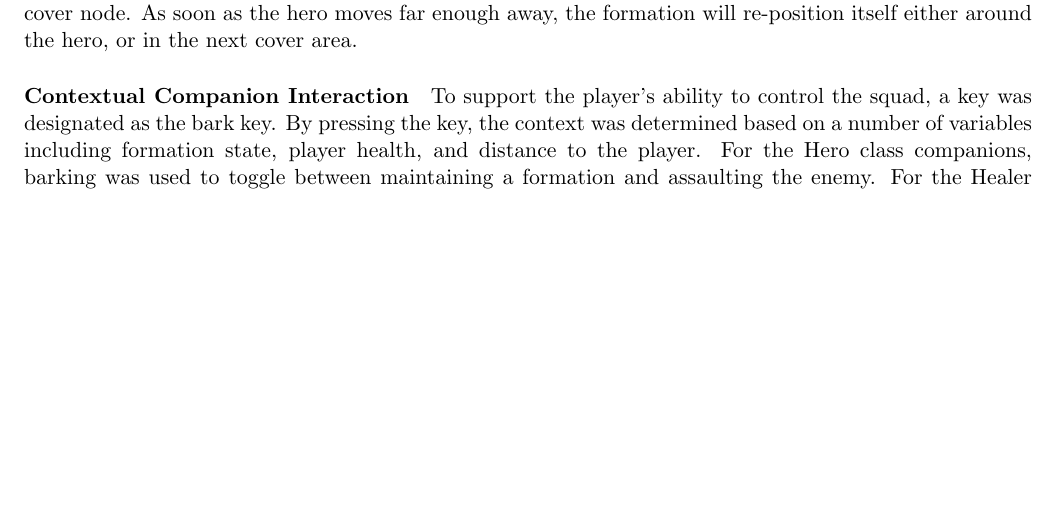
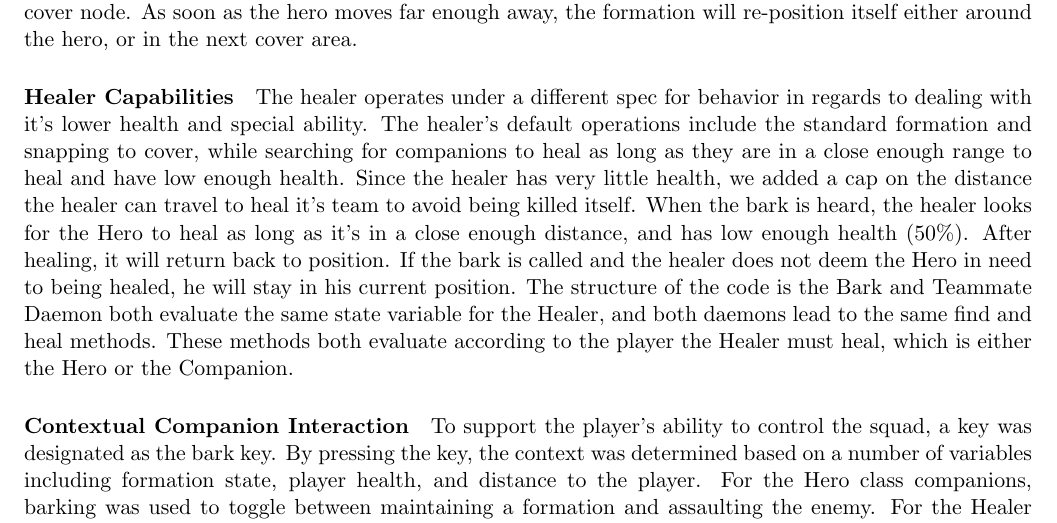
Before and after one commit to Shahdevanshee/gameAIFinalProject, a LaTeX paper (Report/report.tex): part of page 2 of 3, cut so that both start at the same text, the shorter picture padded with empty space. Compiled offline with pdfLaTeX.

Commit message:
updated report

```diff
--- a/Report/report.tex
+++ b/Report/report.tex
@@ -38,6 +38,9 @@ In order to calculate the nodes, first the shadows are calculated from the stati
 
 After that, the hierarchical sort is set up: a list of shadow centroids is calculated, and each centroid references a list of cover nodes for each particular obstacle. In order to calculate the nearest cover nodes, the game sorts the centroids, then the corresponding list of cover nodes, and sends the rearmost companion to the third nearest node.  The other companions' destinations are then calculated relative to the selected cover node.  As soon as the hero moves far enough away, the formation will re-position itself either around the hero, or in the next cover area.
 
+\paragraph{Healer Capabilities}
+The healer operates under a different spec for behavior in regards to dealing with it's lower health and special ability. The healer's default operations include the standard formation and snapping to cover, while searching for companions to heal as long as they are in a close enough range to heal and have low enough health. Since the healer has very little health, we added a cap on the distance the healer can travel to heal it's team to avoid being killed itself. When the bark is heard, the healer looks for the Hero to heal as long as it's in a close enough distance, and has low enough health (50\%). After healing, it will return back to position. If the bark is called and the healer does not deem the Hero in need to being healed, he will stay in his current position. The structure of the code is the Bark and Teammate Daemon both evaluate the same state variable for the Healer, and both daemons lead to the same find and heal methods. These methods both evaluate according to the player the Healer must heal, which is either the Hero or the Companion.
+
 \paragraph{Contextual Companion Interaction}
 To support the player's ability to control the squad, a key was designated as the bark key. By pressing the key, the context was determined based on a number of variables including formation state, player health, and distance to the player. For the Hero class companions, barking was used to toggle between maintaining a formation and assaulting the enemy. For the Healer class companion, player health and the distance to the player were used to determine whether the healer would heal the player. Bark daemons were used in the behavior trees to prune sub-trees to quickly switch between behaviors.
 
```
Also changed, not shown: Report/report.pdf, 3 other files.
